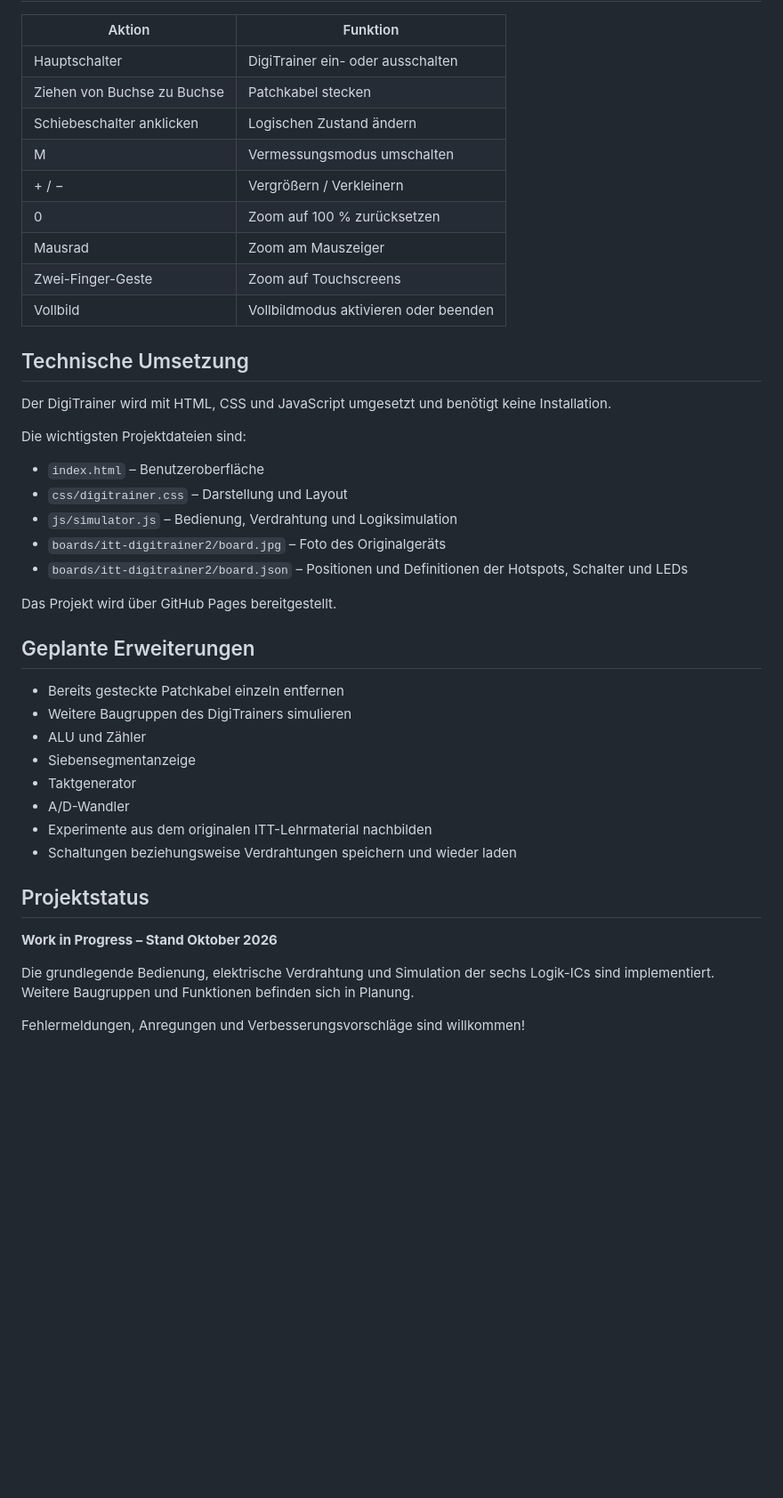
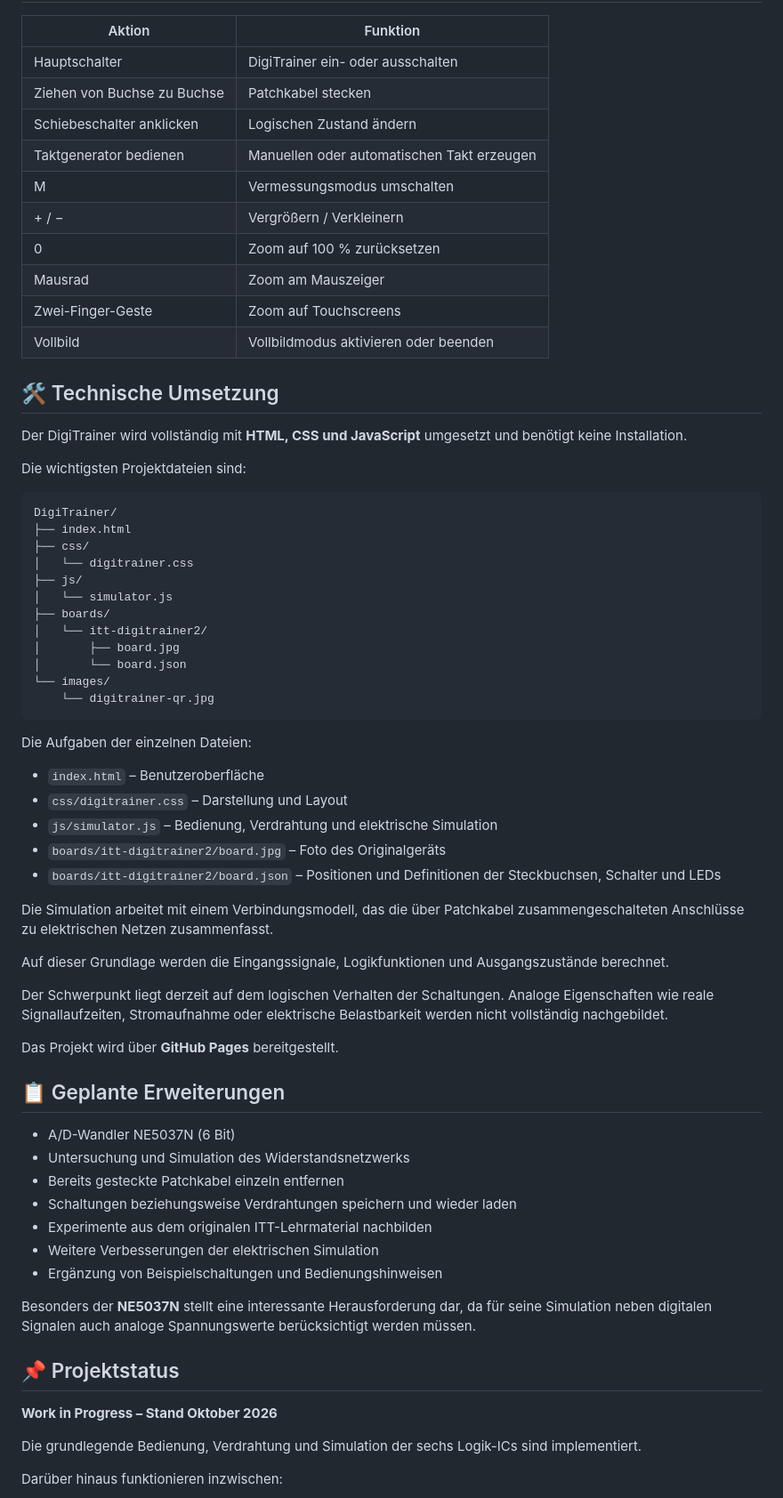
Before and after one commit to ManiBecker/DigiTrainer, a Markdown page: README.md, the part around one of its changes. Shown at 89% size. GitHub-like rendering; blank space fills up the shorter version.

Commit message:
Enhance README with clearer project descriptions
Updated the README to improve clarity and detail about the DigiTrainer project, including descriptions of features, usage, and acknowledgments.

````diff
--- a/README.md
+++ b/README.md
@@ -83,6 +139,7 @@ Im Vermessungsmodus lassen sich Positionen und rechteckige Bereiche auf der Plat
 | Hauptschalter | DigiTrainer ein- oder ausschalten |
 | Ziehen von Buchse zu Buchse | Patchkabel stecken |
 | Schiebeschalter anklicken | Logischen Zustand ändern |
+| Taktgenerator bedienen | Manuellen oder automatischen Takt erzeugen |
 | M | Vermessungsmodus umschalten |
 | + / − | Vergrößern / Verkleinern |
 | 0 | Zoom auf 100 % zurücksetzen |
@@ -90,36 +147,60 @@ Im Vermessungsmodus lassen sich Positionen und rechteckige Bereiche auf der Plat
 | Zwei-Finger-Geste | Zoom auf Touchscreens |
 | Vollbild | Vollbildmodus aktivieren oder beenden |
 
-## Technische Umsetzung
+## 🛠 Technische Umsetzung
 
-Der DigiTrainer wird mit HTML, CSS und JavaScript umgesetzt und benötigt keine Installation.
+Der DigiTrainer wird vollständig mit **HTML, CSS und JavaScript** umgesetzt und benötigt keine Installation.
 
 Die wichtigsten Projektdateien sind:
 
+```text
+DigiTrainer/
+├── index.html
+├── css/
+│   └── digitrainer.css
+├── js/
+│   └── simulator.js
+├── boards/
+│   └── itt-digitrainer2/
+│       ├── board.jpg
+│       └── board.json
+└── images/
+    └── digitrainer-qr.jpg
+```
+
+Die Aufgaben der einzelnen Dateien:
+
 - `index.html` – Benutzeroberfläche
 - `css/digitrainer.css` – Darstellung und Layout
-- `js/simulator.js` – Bedienung, Verdrahtung und Logiksimulation
+- `js/simulator.js` – Bedienung, Verdrahtung und elektrische Simulation
 - `boards/itt-digitrainer2/board.jpg` – Foto des Originalgeräts
-- `boards/itt-digitrainer2/board.json` – Positionen und Definitionen der Hotspots, Schalter und LEDs
+- `boards/itt-digitrainer2/board.json` – Positionen und Definitionen der Steckbuchsen, Schalter und LEDs
 
-Das Projekt wird über GitHub Pages bereitgestellt.
+Die Simulation arbeitet mit einem Verbindungsmodell, das die über Patchkabel zusammengeschalteten Anschlüsse zu elektrischen Netzen zusammenfasst.
 
-## Geplante Erweiterungen
+Auf dieser Grundlage werden die Eingangssignale, Logikfunktionen und Ausgangszustände berechnet.
 
+Der Schwerpunkt liegt derzeit auf dem logischen Verhalten der Schaltungen. Analoge Eigenschaften wie reale Signallaufzeiten, Stromaufnahme oder elektrische Belastbarkeit werden nicht vollständig nachgebildet.
+
+Das Projekt wird über **GitHub Pages** bereitgestellt.
+
+## 📋 Geplante Erweiterungen
+
+- A/D-Wandler NE5037N (6 Bit)
+- Untersuchung und Simulation des Widerstandsnetzwerks
 - Bereits gesteckte Patchkabel einzeln entfernen
-- Weitere Baugruppen des DigiTrainers simulieren
-- ALU und Zähler
-- Siebensegmentanzeige
-- Taktgenerator
-- A/D-Wandler
+- Schaltungen beziehungsweise Verdrahtungen speichern und wieder laden
 - Experimente aus dem originalen ITT-Lehrmaterial nachbilden
-- Schaltungen beziehungsweise Verdrahtungen speichern und wieder laden
+- Weitere Verbesserungen der elektrischen Simulation
+- Ergänzung von Beispielschaltungen und Bedienungshinweisen
 
-## Projektstatus
+Besonders der **NE5037N** stellt eine interessante Herausforderung dar, da für seine Simulation neben digitalen Signalen auch analoge Spannungswerte berücksichtigt werden müssen.
+
+## 📌 Projektstatus
 
 **Work in Progress – Stand Oktober 2026**
 
-Die grundlegende Bedienung, elektrische Verdrahtung und Simulation der sechs Logik-ICs sind implementiert. Weitere Baugruppen und Funktionen befinden sich in Planung.
+Die grundlegende Bedienung, Verdrahtung und Simulation der sechs Logik-ICs sind implementiert.
 
-Fehlermeldungen, Anregungen und Verbesserungsvorschläge sind willkommen!
+Darüber hinaus funktionieren inzwischen:
 
````
Also changed, not shown: other parts of README.md (+96 -20 lines).
